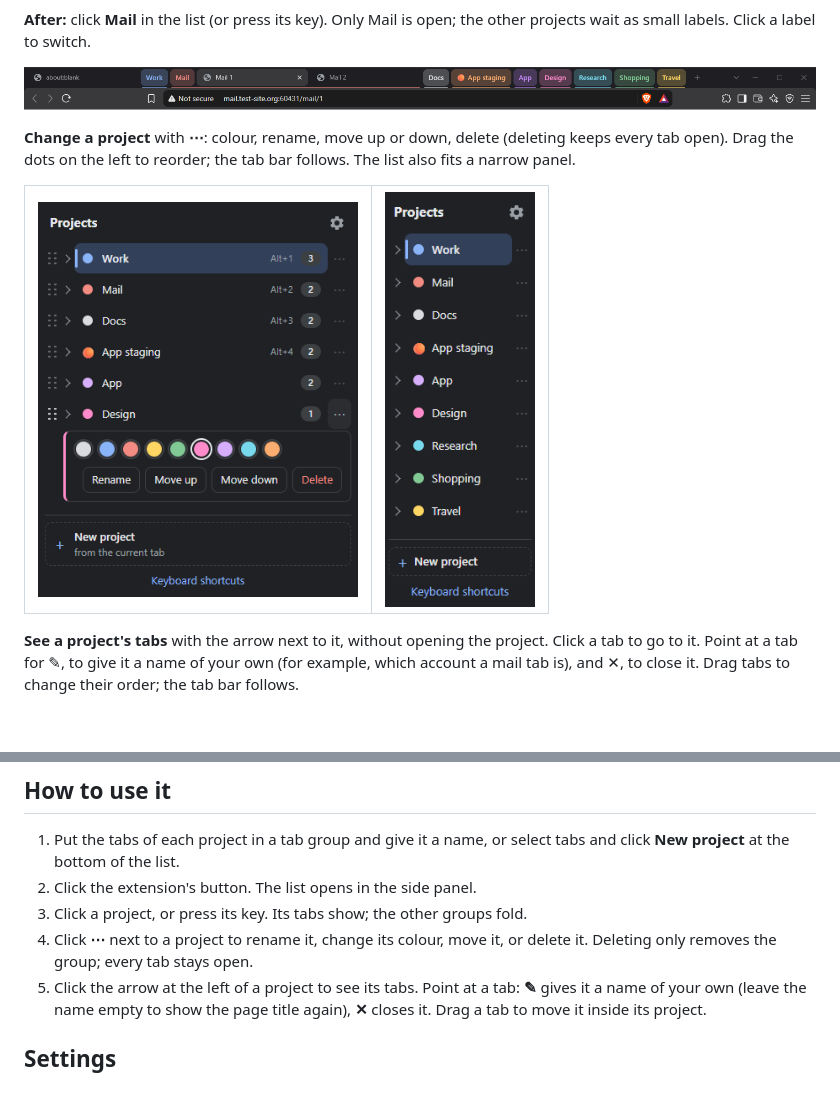
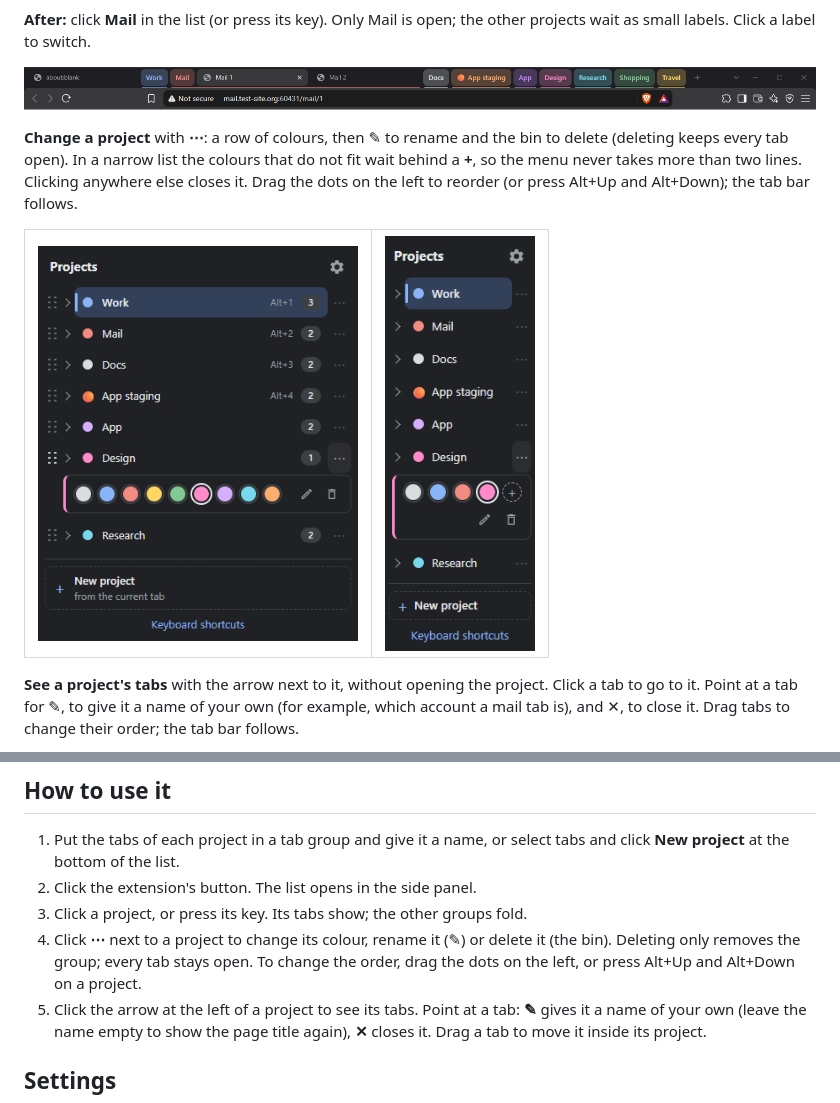
Before and after one commit to zargaryanvh/project-workspaces, a Markdown page: README.md, 2 parts joined by grey strips. GitHub-like rendering; pictures changed too: docs/tour-menu.png, docs/tour-narrow.png; blank space fills up the shorter version.

```diff
--- a/README.md
+++ b/README.md
@@ -16,7 +16,7 @@ Private by design: no network requests, no analytics, no code from outside. See
 
 ![After: only Mail open, the other projects folded](docs/tour-after.png)
 
-**Change a project** with **⋯**: colour, rename, move up or down, delete (deleting keeps every tab open). Drag the dots on the left to reorder; the tab bar follows. The list also fits a narrow panel.
+**Change a project** with **⋯**: a row of colours, then ✎ to rename and the bin to delete (deleting keeps every tab open). In a narrow list the colours that do not fit wait behind a **+**, so the menu never takes more than two lines. Clicking anywhere else closes it. Drag the dots on the left to reorder (or press Alt+Up and Alt+Down); the tab bar follows.
 
 <table>
   <tr>
@@ -82,7 +82,7 @@ Then load the `dist` folder as above. After a change, run `npm run build` again
 1. Put the tabs of each project in a tab group and give it a name, or select tabs and click **New project** at the bottom of the list.
 2. Click the extension's button. The list opens in the side panel.
 3. Click a project, or press its key. Its tabs show; the other groups fold.
-4. Click **⋯** next to a project to rename it, change its colour, move it, or delete it. Deleting only removes the group; every tab stays open.
+4. Click **⋯** next to a project to change its colour, rename it (✎) or delete it (the bin). Deleting only removes the group; every tab stays open. To change the order, drag the dots on the left, or press Alt+Up and Alt+Down on a project.
 5. Click the arrow at the left of a project to see its tabs. Point at a tab: **✎** gives it a name of your own (leave the name empty to show the page title again), **✕** closes it. Drag a tab to move it inside its project.
 
 ## Settings
```
Also changed, not shown: other parts of README.md (+2 -2 lines), CHANGELOG.md (+1 -0 lines), 8 other files.
